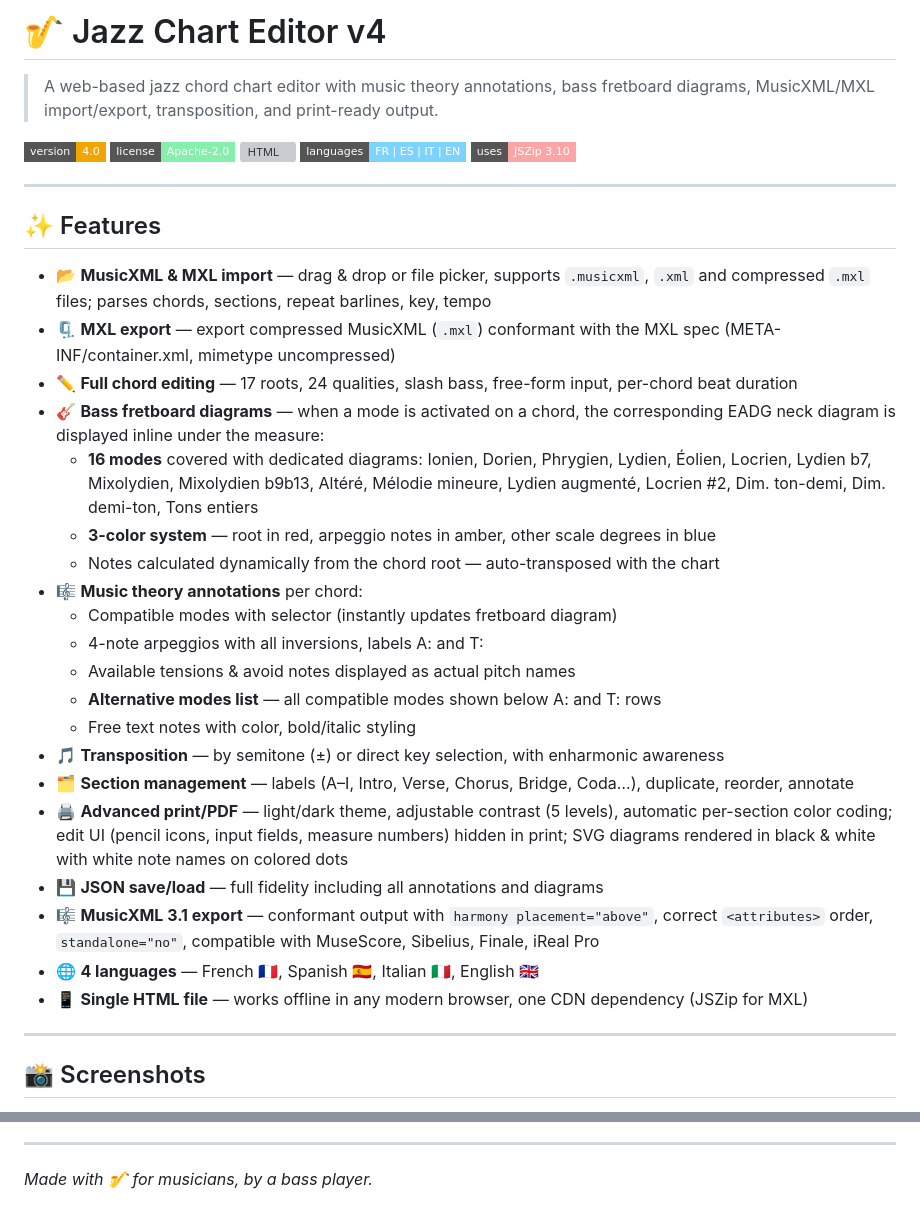
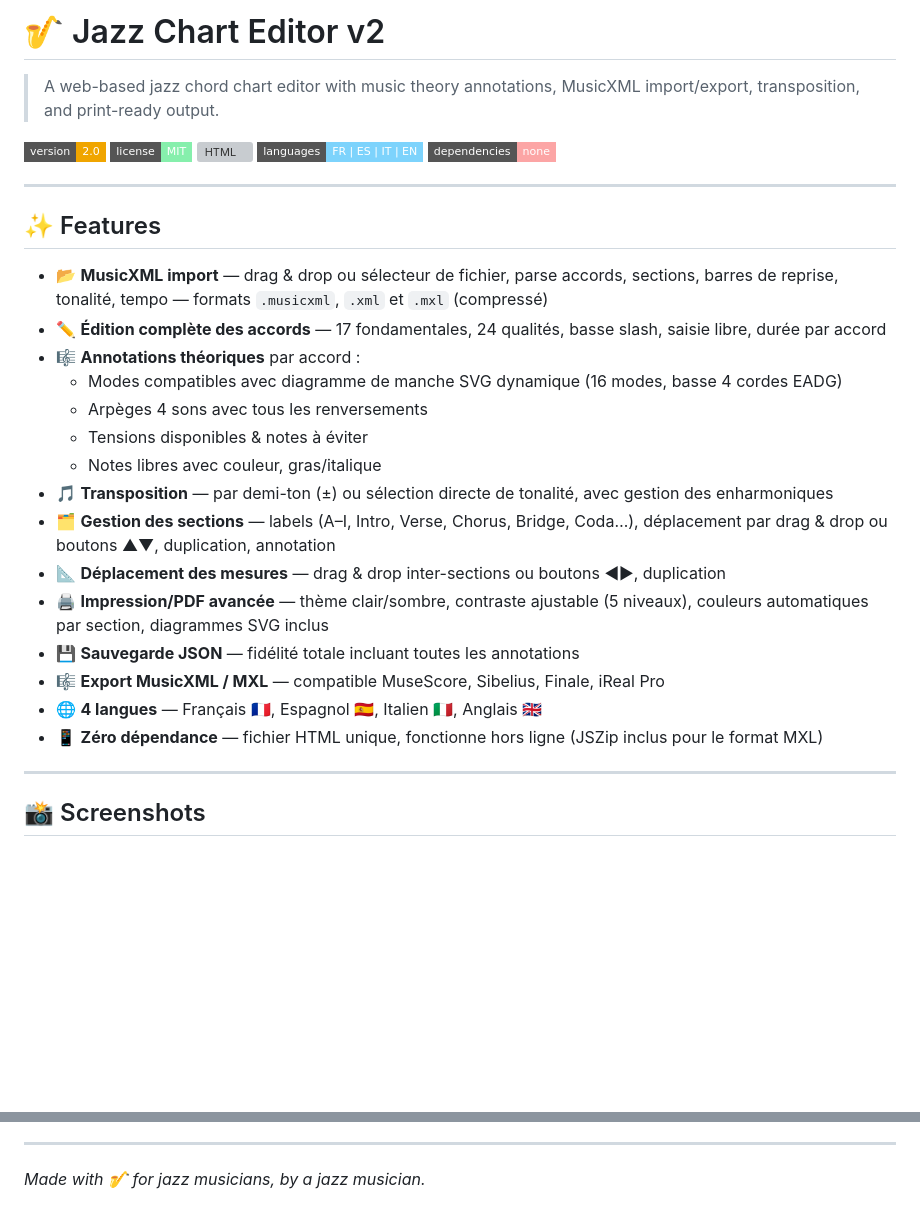
Before and after one commit to virgosfredianilorenzo-cyber/Jazz_grid_generator, a Markdown page: README.md, 2 parts joined by grey strips. GitHub-like rendering; badges without logos; blank space fills up the shorter version; grey boxes are pictures that could not be loaded.

```diff
--- a/README.md
+++ b/README.md
@@ -1,37 +1,32 @@
-# 🎷 Jazz Chart Editor v4
+# 🎷 Jazz Chart Editor v2
 
-> A web-based jazz chord chart editor with music theory annotations, bass fretboard diagrams, MusicXML/MXL import/export, transposition, and print-ready output.
+> A web-based jazz chord chart editor with music theory annotations, MusicXML import/export, transposition, and print-ready output.
 
-![Version](https://img.shields.io/badge/version-4.0-f0a500?style=flat-square)
-![License](https://img.shields.io/badge/license-Apache--2.0-86efac?style=flat-square)
+![Version](https://img.shields.io/badge/version-2.0-f0a500?style=flat-square)
+![License](https://img.shields.io/badge/license-MIT-86efac?style=flat-square)
 ![HTML](https://img.shields.io/badge/built%20with-HTML%2FJS-c4b5fd?style=flat-square)
 ![Languages](https://img.shields.io/badge/languages-FR%20%7C%20ES%20%7C%20IT%20%7C%20EN-7dd3fc?style=flat-square)
-![JSZip](https://img.shields.io/badge/uses-JSZip%203.10-fca5a5?style=flat-square)
+![No dependencies](https://img.shields.io/badge/dependencies-none-fca5a5?style=flat-square)
 
 ---
 
 ## ✨ Features
 
-- 📂 **MusicXML & MXL import** — drag & drop or file picker, supports `.musicxml`, `.xml` and compressed `.mxl` files; parses chords, sections, repeat barlines, key, tempo
-- 🗜️ **MXL export** — export compressed MusicXML (`.mxl`) conformant with the MXL spec (META-INF/container.xml, mimetype uncompressed)
-- ✏️ **Full chord editing** — 17 roots, 24 qualities, slash bass, free-form input, per-chord beat duration
-- 🎸 **Bass fretboard diagrams** — when a mode is activated on a chord, the corresponding EADG neck diagram is displayed inline under the measure:
-  - **16 modes** covered with dedicated diagrams: Ionien, Dorien, Phrygien, Lydien, Éolien, Locrien, Lydien b7, Mixolydien, Mixolydien b9b13, Altéré, Mélodie mineure, Lydien augmenté, Locrien #2, Dim. ton-demi, Dim. demi-ton, Tons entiers
-  - **3-color system** — root in red, arpeggio notes in amber, other scale degrees in blue
-  - Notes calculated dynamically from the chord root — auto-transposed with the chart
-- 🎼 **Music theory annotations** per chord:
-  - Compatible modes with selector (instantly updates fretboard diagram)
-  - 4-note arpeggios with all inversions, labels A: and T:
-  - Available tensions & avoid notes displayed as actual pitch names
-  - **Alternative modes list** — all compatible modes shown below A: and T: rows
-  - Free text notes with color, bold/italic styling
-- 🎵 **Transposition** — by semitone (±) or direct key selection, with enharmonic awareness
-- 🗂️ **Section management** — labels (A–I, Intro, Verse, Chorus, Bridge, Coda…), duplicate, reorder, annotate
-- 🖨️ **Advanced print/PDF** — light/dark theme, adjustable contrast (5 levels), automatic per-section color coding; edit UI (pencil icons, input fields, measure numbers) hidden in print; SVG diagrams rendered in black & white with white note names on colored dots
-- 💾 **JSON save/load** — full fidelity including all annotations and diagrams
-- 🎼 **MusicXML 3.1 export** — conformant output with `harmony placement="above"`, correct `<attributes>` order, `standalone="no"`, compatible with MuseScore, Sibelius, Finale, iReal Pro
-- 🌐 **4 languages** — French 🇫🇷, Spanish 🇪🇸, Italian 🇮🇹, English 🇬🇧
-- 📱 **Single HTML file** — works offline in any modern browser, one CDN dependency (JSZip for MXL)
+- 📂 **MusicXML import** — drag & drop ou sélecteur de fichier, parse accords, sections, barres de reprise, tonalité, tempo — formats `.musicxml`, `.xml` et `.mxl` (compressé)
+- ✏️ **Édition complète des accords** — 17 fondamentales, 24 qualités, basse slash, saisie libre, durée par accord
+- 🎼 **Annotations théoriques** par accord :
+  - Modes compatibles avec diagramme de manche SVG dynamique (16 modes, basse 4 cordes EADG)
+  - Arpèges 4 sons avec tous les renversements
+  - Tensions disponibles & notes à éviter
+  - Notes libres avec couleur, gras/italique
+- 🎵 **Transposition** — par demi-ton (±) ou sélection directe de tonalité, avec gestion des enharmoniques
+- 🗂️ **Gestion des sections** — labels (A–I, Intro, Verse, Chorus, Bridge, Coda…), déplacement par drag & drop ou boutons ▲▼, duplication, annotation
+- 📐 **Déplacement des mesures** — drag & drop inter-sections ou boutons ◀▶, duplication
+- 🖨️ **Impression/PDF avancée** — thème clair/sombre, contraste ajustable (5 niveaux), couleurs automatiques par section, diagrammes SVG inclus
+- 💾 **Sauvegarde JSON** — fidélité totale incluant toutes les annotations
+- 🎼 **Export MusicXML / MXL** — compatible MuseScore, Sibelius, Finale, iReal Pro
+- 🌐 **4 langues** — Français 🇫🇷, Espagnol 🇪🇸, Italien 🇮🇹, Anglais 🇬🇧
+- 📱 **Zéro dépendance** — fichier HTML unique, fonctionne hors ligne (JSZip inclus pour le format MXL)
 
 ---
 
@@ -306,4 +303,4 @@ This project is licensed under the **Apache 2.0 License** — see the [LICENSE](
 
 ---
 
-*Made with 🎷 for musicians, by a bass player.*
+*Made with 🎷 for jazz musicians, by a jazz musician.*
```
Also changed, not shown: other parts of README.md (+88 -86 lines).
